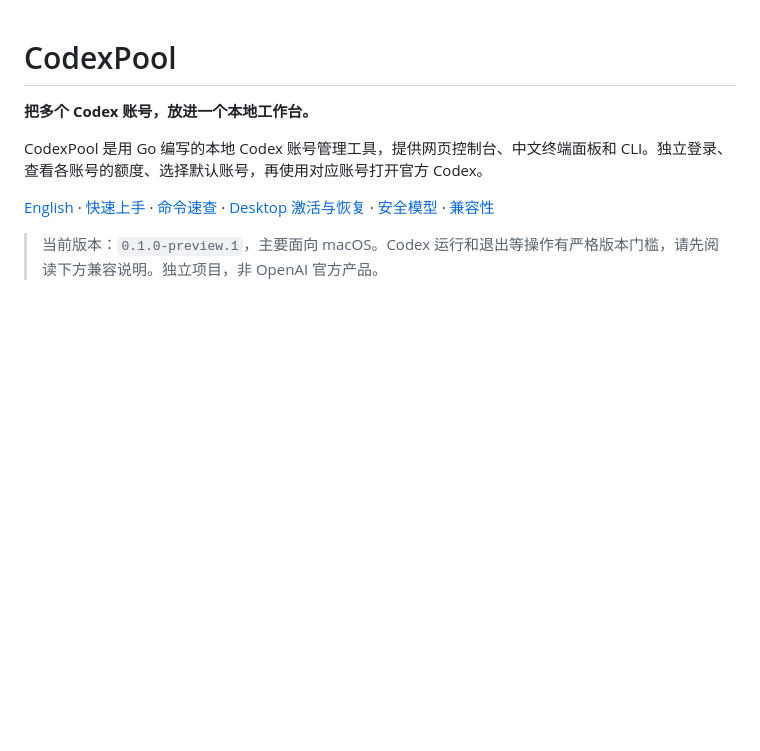
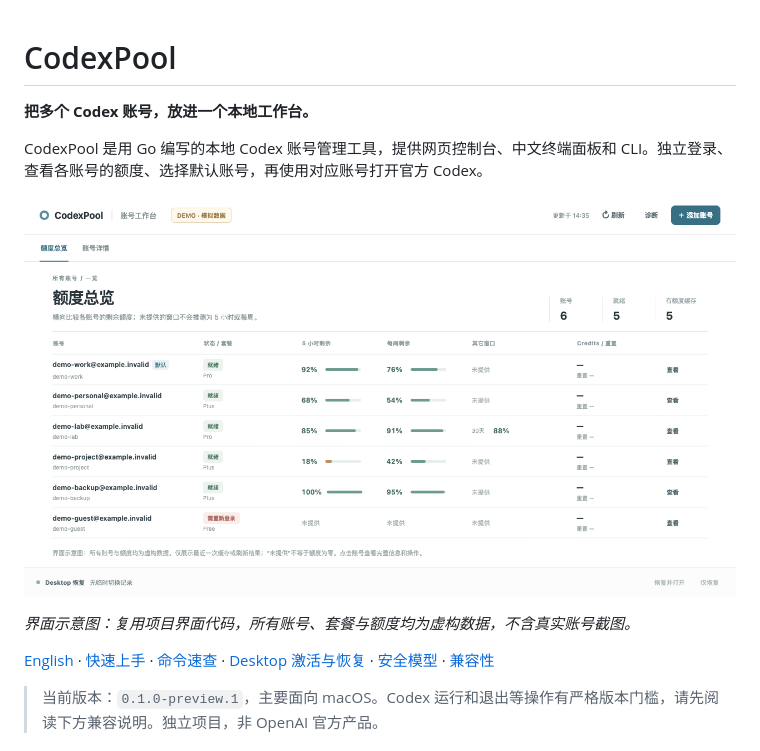
Before and after one commit to GP-BYTE/CodexPool, a Markdown page: README.md, the part around the change. Rendered like a GitHub page; pictures changed too: docs/images/console-demo.png (added); blank space fills up the shorter version.

```diff
--- a/README.md
+++ b/README.md
@@ -3,6 +3,10 @@
 **把多个 Codex 账号，放进一个本地工作台。**
 
 CodexPool 是用 Go 编写的本地 Codex 账号管理工具，提供网页控制台、中文终端面板和 CLI。独立登录、查看各账号的额度、选择默认账号，再使用对应账号打开官方 Codex。
+
+![CodexPool 网页控制台示意：使用虚构账号展示额度总览](docs/images/console-demo.png)
+
+*界面示意图：复用项目界面代码，所有账号、套餐与额度均为虚构数据，不含真实账号截图。*
 
 [English](README.en.md) · [快速上手](#快速上手) · [命令速查](docs/usage.md) · [Desktop 激活与恢复](docs/desktop.md) · [安全模型](docs/security-model.md) · [兼容性](docs/compatibility.md)
 
```
Also changed, not shown: README.en.md (+4 -0 lines), 1 other file.
